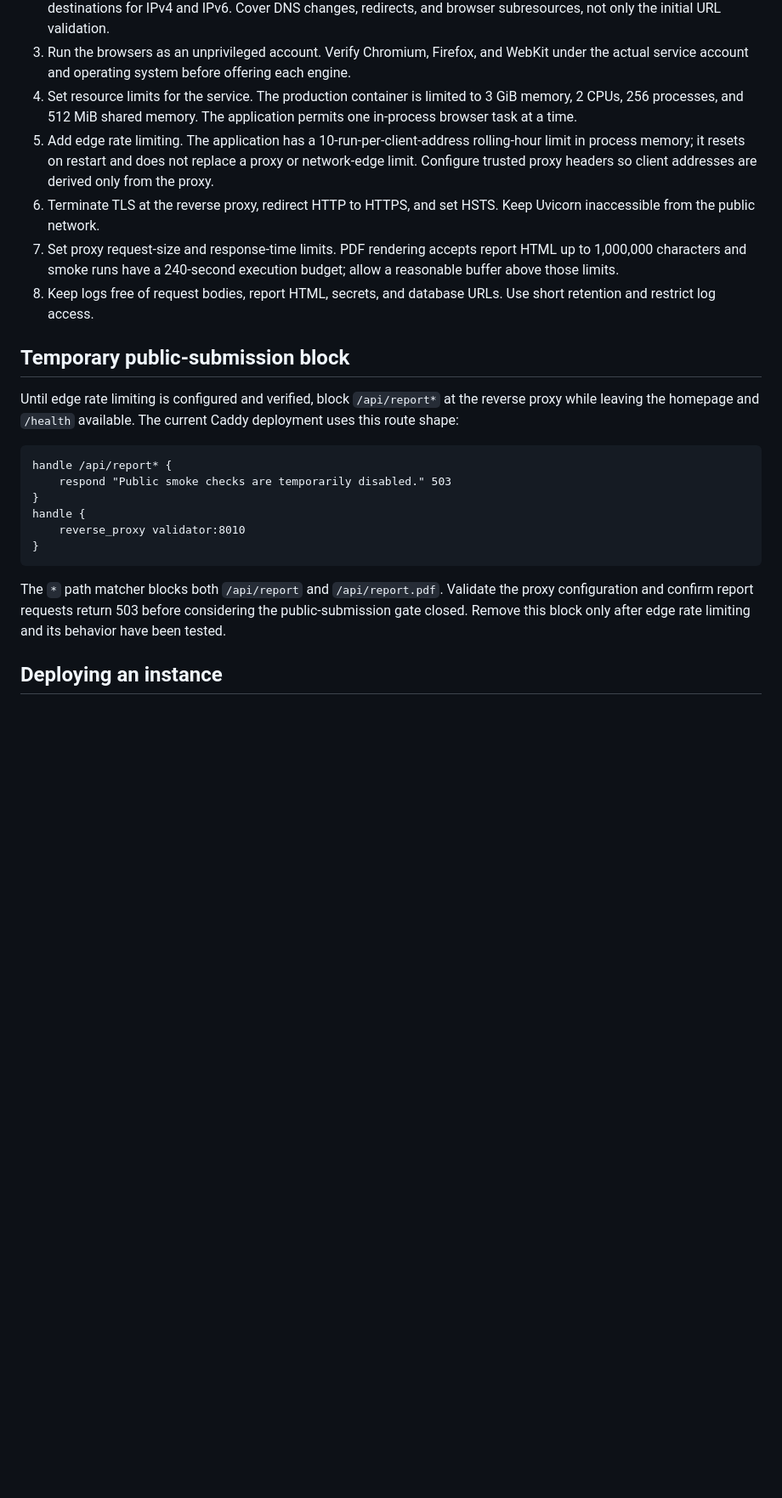
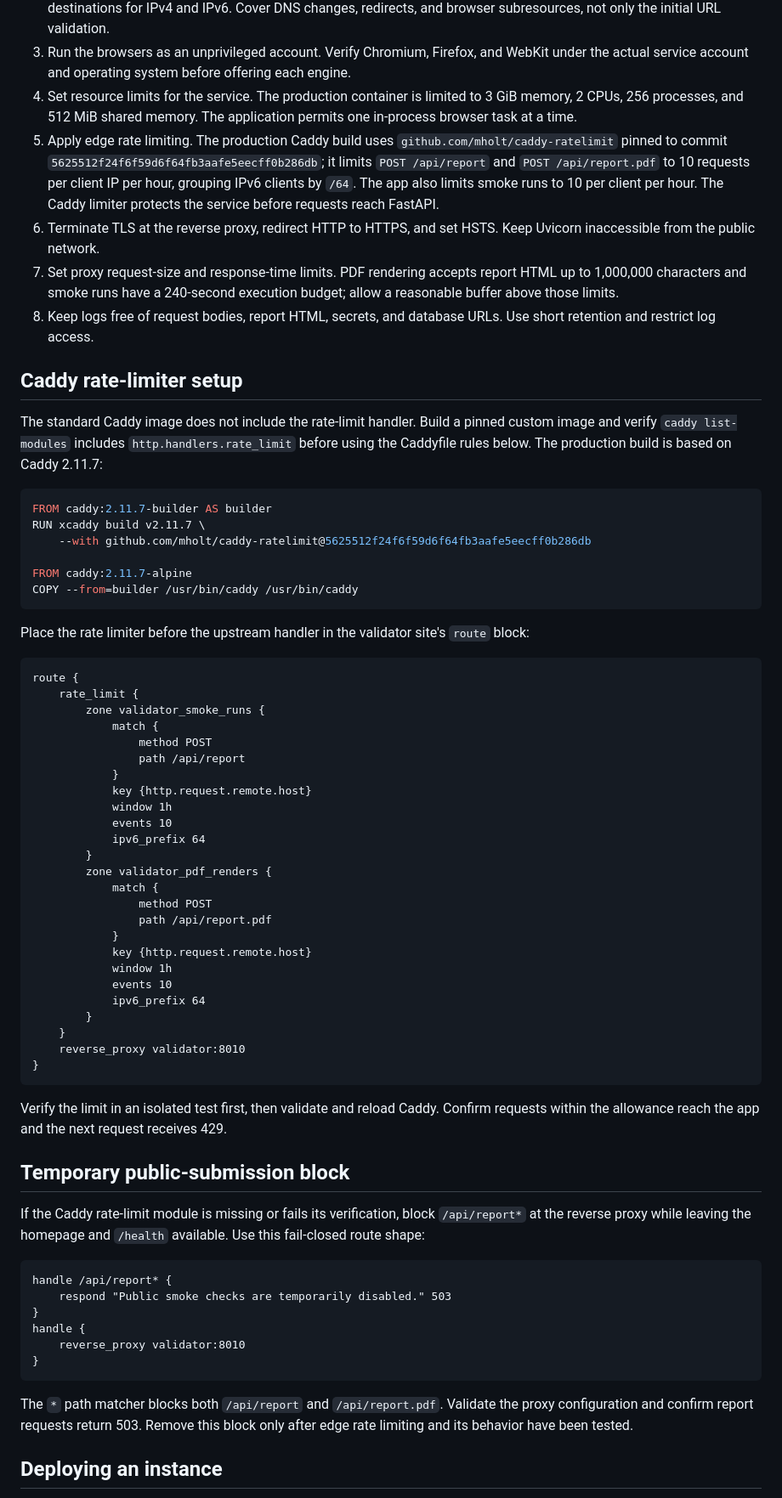
Before and after one commit to monkey-white/agentic-website-smoke-validator-showcase, a Markdown page: docs/DEPLOYMENT.md, the part around one of its changes. Shown at 85% size. Drawn GitHub-style; blank space fills up the shorter version.

````diff
--- a/docs/DEPLOYMENT.md
+++ b/docs/DEPLOYMENT.md
@@ -18,14 +18,59 @@ The application opens visitor-supplied URLs. Complete and verify all of the foll
 2. Apply host or cloud-network egress rules that block loopback, private, link-local, reserved, and cloud metadata destinations for IPv4 and IPv6. Cover DNS changes, redirects, and browser subresources, not only the initial URL validation.
 3. Run the browsers as an unprivileged account. Verify Chromium, Firefox, and WebKit under the actual service account and operating system before offering each engine.
 4. Set resource limits for the service. The production container is limited to 3 GiB memory, 2 CPUs, 256 processes, and 512 MiB shared memory. The application permits one in-process browser task at a time.
-5. Add edge rate limiting. The application has a 10-run-per-client-address rolling-hour limit in process memory; it resets on restart and does not replace a proxy or network-edge limit. Configure trusted proxy headers so client addresses are derived only from the proxy.
+5. Apply edge rate limiting. The production Caddy build uses `github.com/mholt/caddy-ratelimit` pinned to commit `5625512f24f6f59d6f64fb3aafe5eecff0b286db`; it limits `POST /api/report` and `POST /api/report.pdf` to 10 requests per client IP per hour, grouping IPv6 clients by `/64`. The app also limits smoke runs to 10 per client per hour. The Caddy limiter protects the service before requests reach FastAPI.
 6. Terminate TLS at the reverse proxy, redirect HTTP to HTTPS, and set HSTS. Keep Uvicorn inaccessible from the public network.
 7. Set proxy request-size and response-time limits. PDF rendering accepts report HTML up to 1,000,000 characters and smoke runs have a 240-second execution budget; allow a reasonable buffer above those limits.
 8. Keep logs free of request bodies, report HTML, secrets, and database URLs. Use short retention and restrict log access.
 
+## Caddy rate-limiter setup
+
+The standard Caddy image does not include the rate-limit handler. Build a pinned custom image and verify `caddy list-modules` includes `http.handlers.rate_limit` before using the Caddyfile rules below. The production build is based on Caddy 2.11.7:
+
+```dockerfile
+FROM caddy:2.11.7-builder AS builder
+RUN xcaddy build v2.11.7 \
+    --with github.com/mholt/caddy-ratelimit@5625512f24f6f59d6f64fb3aafe5eecff0b286db
+
+FROM caddy:2.11.7-alpine
+COPY --from=builder /usr/bin/caddy /usr/bin/caddy
+```
+
+Place the rate limiter before the upstream handler in the validator site's `route` block:
+
+```caddyfile
+route {
+    rate_limit {
+        zone validator_smoke_runs {
+            match {
+                method POST
+                path /api/report
+            }
+            key {http.request.remote.host}
+            window 1h
+            events 10
+            ipv6_prefix 64
+        }
+        zone validator_pdf_renders {
+            match {
+                method POST
+                path /api/report.pdf
+            }
+            key {http.request.remote.host}
+            window 1h
+            events 10
+            ipv6_prefix 64
+        }
+    }
+    reverse_proxy validator:8010
+}
+```
+
+Verify the limit in an isolated test first, then validate and reload Caddy. Confirm requests within the allowance reach the app and the next request receives 429.
+
 ## Temporary public-submission block
 
-Until edge rate limiting is configured and verified, block `/api/report*` at the reverse proxy while leaving the homepage and `/health` available. The current Caddy deployment uses this route shape:
+If the Caddy rate-limit module is missing or fails its verification, block `/api/report*` at the reverse proxy while leaving the homepage and `/health` available. Use this fail-closed route shape:
 
 ```caddyfile
 handle /api/report* {
@@ -36,7 +81,7 @@ handle {
 }
 ```
 
-The `*` path matcher blocks both `/api/report` and `/api/report.pdf`. Validate the proxy configuration and confirm report requests return 503 before considering the public-submission gate closed. Remove this block only after edge rate limiting and its behavior have been tested.
+The `*` path matcher blocks both `/api/report` and `/api/report.pdf`. Validate the proxy configuration and confirm report requests return 503. Remove this block only after edge rate limiting and its behavior have been tested.
 
 ## Deploying an instance
 
````
Also changed, not shown: other parts of docs/DEPLOYMENT.md (+1 -1 lines), README.md (+4 -4 lines).
